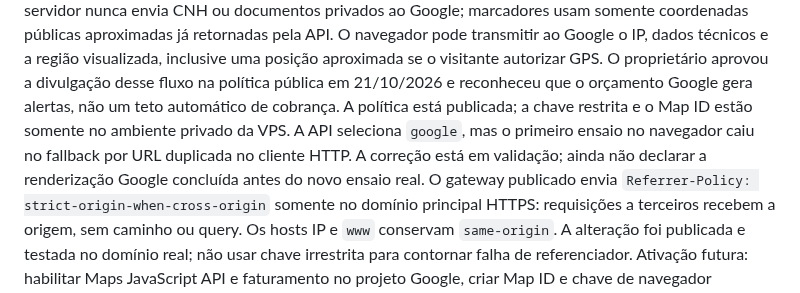
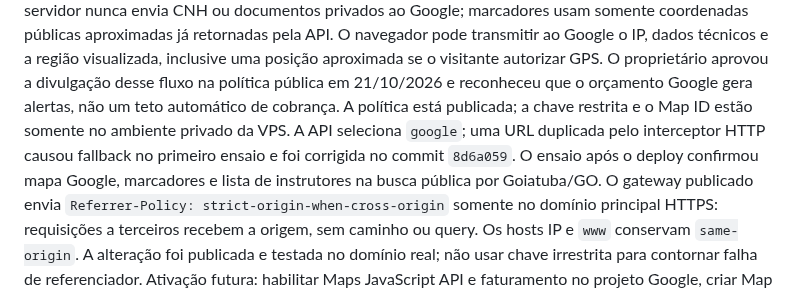
Before and after one commit to gilmargtba/InstrutorPro, a Markdown page: docs/INTEGRATIONS.md, the part around the change. Drawn GitHub-style.

```diff
--- a/docs/INTEGRATIONS.md
+++ b/docs/INTEGRATIONS.md
@@ -185,10 +185,10 @@ visualizada, inclusive uma posição aproximada se o visitante autorizar GPS.
 O proprietário aprovou a divulgação desse fluxo na política pública em
 21/10/2026 e reconheceu que o orçamento Google gera alertas, não um teto
 automático de cobrança. A política está publicada; a chave restrita e o Map ID
-estão somente no ambiente privado da VPS. A API seleciona `google`, mas o
-primeiro ensaio no navegador caiu no fallback por URL duplicada no cliente
-HTTP. A correção está em validação; ainda não declarar a renderização Google
-concluída antes do novo ensaio real.
+estão somente no ambiente privado da VPS. A API seleciona `google`; uma URL
+duplicada pelo interceptor HTTP causou fallback no primeiro ensaio e foi
+corrigida no commit `8d6a059`. O ensaio após o deploy confirmou mapa Google,
+marcadores e lista de instrutores na busca pública por Goiatuba/GO.
 O gateway publicado envia `Referrer-Policy: strict-origin-when-cross-origin`
 somente no domínio principal HTTPS: requisições a terceiros recebem a origem,
 sem caminho ou query. Os hosts IP e
```
Also changed, not shown: docs/CHECKPOINT.md (+4 -2 lines).
